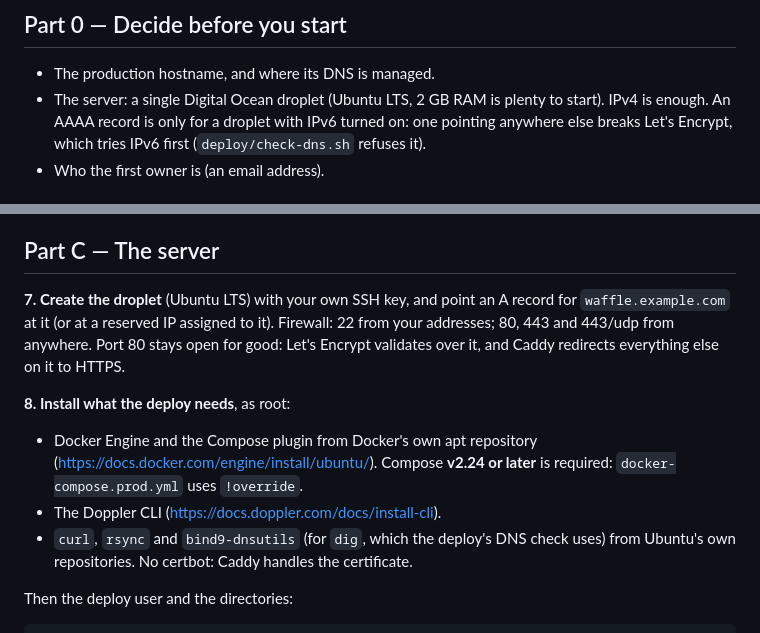
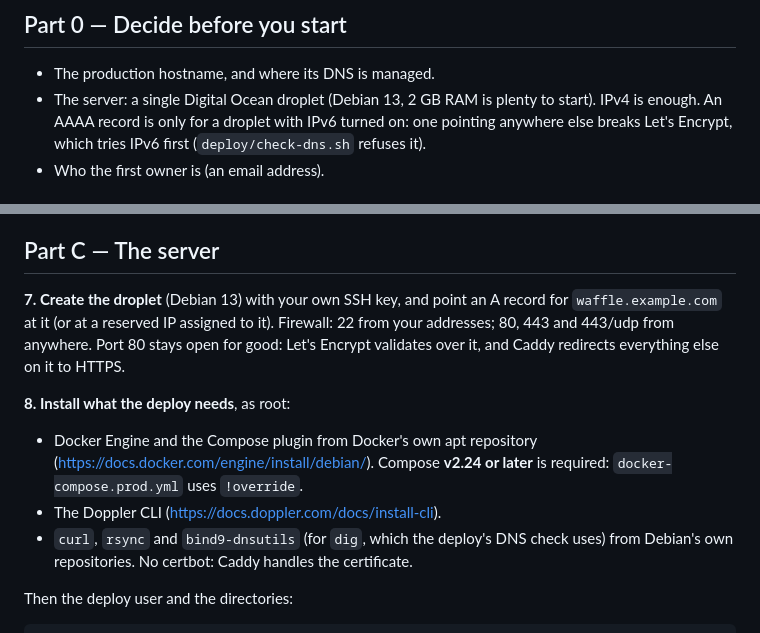
Before and after one commit to treehousetim/waffle, a Markdown page: docs/fresh-install.md, 2 parts joined by grey strips. Rendered like a GitHub page.

Commit message:
Production runs on Debian 13, not Ubuntu LTS
fresh-install.md and the README name Debian 13 for the droplet, with
Docker's Debian install instructions and the packages from Debian's own
repositories. Nothing in deploy/ is distribution-specific.

Co-Authored-By: Claude Opus 5.5 <noreply@anthropic.com>

```diff
--- a/docs/fresh-install.md
+++ b/docs/fresh-install.md
@@ -7,7 +7,7 @@ workplace to the app serving on its own hostname. `waffle` below is the slug
 ## Part 0 — Decide before you start
 
 - The production hostname, and where its DNS is managed.
-- The server: a single Digital Ocean droplet (Ubuntu LTS, 2 GB RAM is plenty
+- The server: a single Digital Ocean droplet (Debian 13, 2 GB RAM is plenty
   to start). IPv4 is enough. An AAAA record is only for a droplet with IPv6
   turned on: one pointing anywhere else breaks Let's Encrypt, which tries IPv6
   first (`deploy/check-dns.sh` refuses it).
@@ -82,7 +82,7 @@ Read once, by the `CreateInitialOwner` migration on the first deploy.
 
 ## Part C — The server
 
-**7. Create the droplet** (Ubuntu LTS) with your own SSH key, and point an A
+**7. Create the droplet** (Debian 13) with your own SSH key, and point an A
 record for `waffle.example.com` at it (or at a reserved IP assigned to it).
 Firewall: 22 from your addresses; 80, 443 and 443/udp from anywhere. Port 80
 stays open for good: Let's Encrypt validates over it, and Caddy redirects
@@ -91,11 +91,11 @@ everything else on it to HTTPS.
 **8. Install what the deploy needs**, as root:
 
 - Docker Engine and the Compose plugin from Docker's own apt repository
-  (https://docs.docker.com/engine/install/ubuntu/). Compose **v2.24 or later**
+  (https://docs.docker.com/engine/install/debian/). Compose **v2.24 or later**
   is required: `docker-compose.prod.yml` uses `!override`.
 - The Doppler CLI (https://docs.doppler.com/docs/install-cli).
 - `curl`, `rsync` and `bind9-dnsutils` (for `dig`, which the deploy's DNS check
-  uses) from Ubuntu's own repositories. No certbot: Caddy handles the certificate.
+  uses) from Debian's own repositories. No certbot: Caddy handles the certificate.
 
 Then the deploy user and the directories:
 
```
Also changed, not shown: CHANGELOG.md (+1 -0 lines), README.md (+1 -1 lines).
